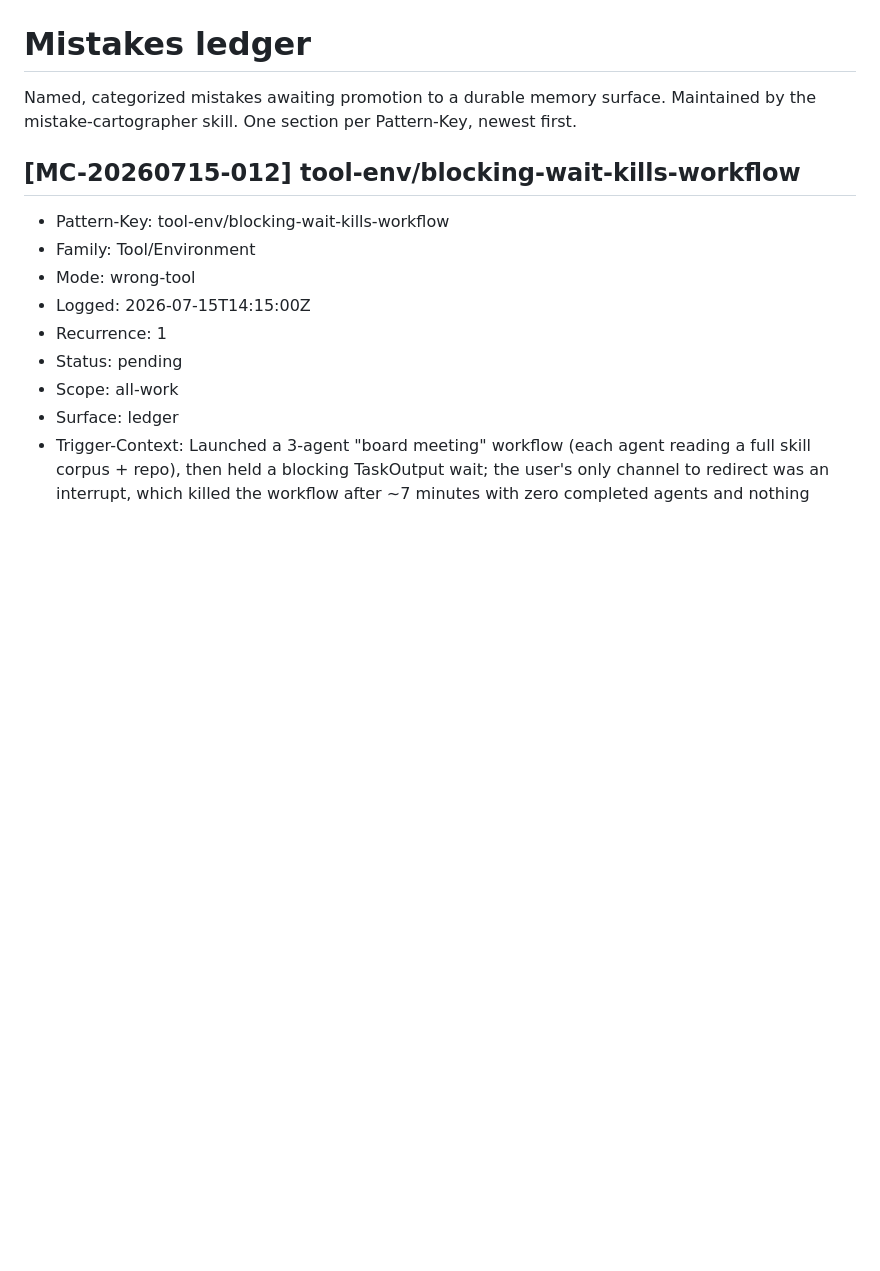
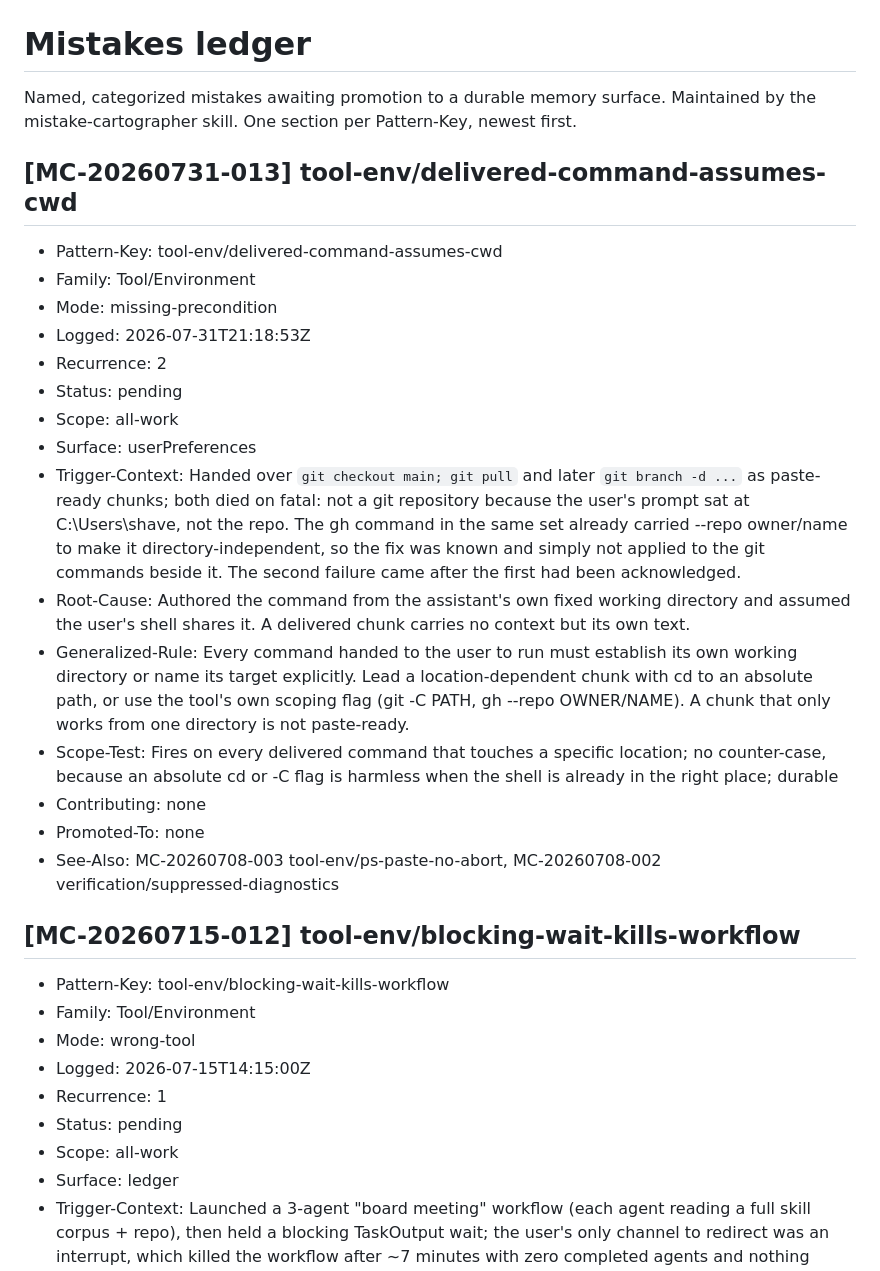
Before and after one commit to shaver3josiah/orbit-studio, a Markdown page: .learnings/MISTAKES.md, the part around the change. GitHub-like rendering; blank space fills up the shorter version.

Commit message:
Log the delivered-command-assumes-cwd mistake
Two paste-ready chunks handed over this session — git checkout main; git pull,
then git branch -d — both died on "fatal: not a git repository", because the
user's prompt was at their home directory and the commands assumed the repo.
The gh command sitting beside them already carried --repo owner/name for
exactly this reason, so the fix was known and just not applied to its
neighbours. The second failure came after the first was acknowledged, which is
what makes it a pattern rather than a slip.

Recurrence 2, so it is a promotion candidate for userPreferences: a delivered
command must establish its own working directory or name its target, via an
absolute cd or the tool's own scoping flag.

Co-Authored-By: Claude Opus 5 <noreply@anthropic.com>

```diff
--- a/.learnings/MISTAKES.md
+++ b/.learnings/MISTAKES.md
@@ -1,6 +1,23 @@
 # Mistakes ledger
 
 Named, categorized mistakes awaiting promotion to a durable memory surface. Maintained by the mistake-cartographer skill. One section per Pattern-Key, newest first.
+
+## [MC-20260731-013] tool-env/delivered-command-assumes-cwd
+- Pattern-Key: tool-env/delivered-command-assumes-cwd
+- Family: Tool/Environment
+- Mode: missing-precondition
+- Logged: 2026-07-31T21:18:53Z
+- Recurrence: 2
+- Status: pending
+- Scope: all-work
+- Surface: userPreferences
+- Trigger-Context: Handed over `git checkout main; git pull` and later `git branch -d ...` as paste-ready chunks; both died on fatal: not a git repository because the user's prompt sat at C:\Users\shave, not the repo. The gh command in the same set already carried --repo owner/name to make it directory-independent, so the fix was known and simply not applied to the git commands beside it. The second failure came after the first had been acknowledged.
+- Root-Cause: Authored the command from the assistant's own fixed working directory and assumed the user's shell shares it. A delivered chunk carries no context but its own text.
+- Generalized-Rule: Every command handed to the user to run must establish its own working directory or name its target explicitly. Lead a location-dependent chunk with cd to an absolute path, or use the tool's own scoping flag (git -C PATH, gh --repo OWNER/NAME). A chunk that only works from one directory is not paste-ready.
+- Scope-Test: Fires on every delivered command that touches a specific location; no counter-case, because an absolute cd or -C flag is harmless when the shell is already in the right place; durable
+- Contributing: none
+- Promoted-To: none
+- See-Also: MC-20260708-003 tool-env/ps-paste-no-abort, MC-20260708-002 verification/suppressed-diagnostics
 
 ## [MC-20260715-012] tool-env/blocking-wait-kills-workflow
 - Pattern-Key: tool-env/blocking-wait-kills-workflow
```
